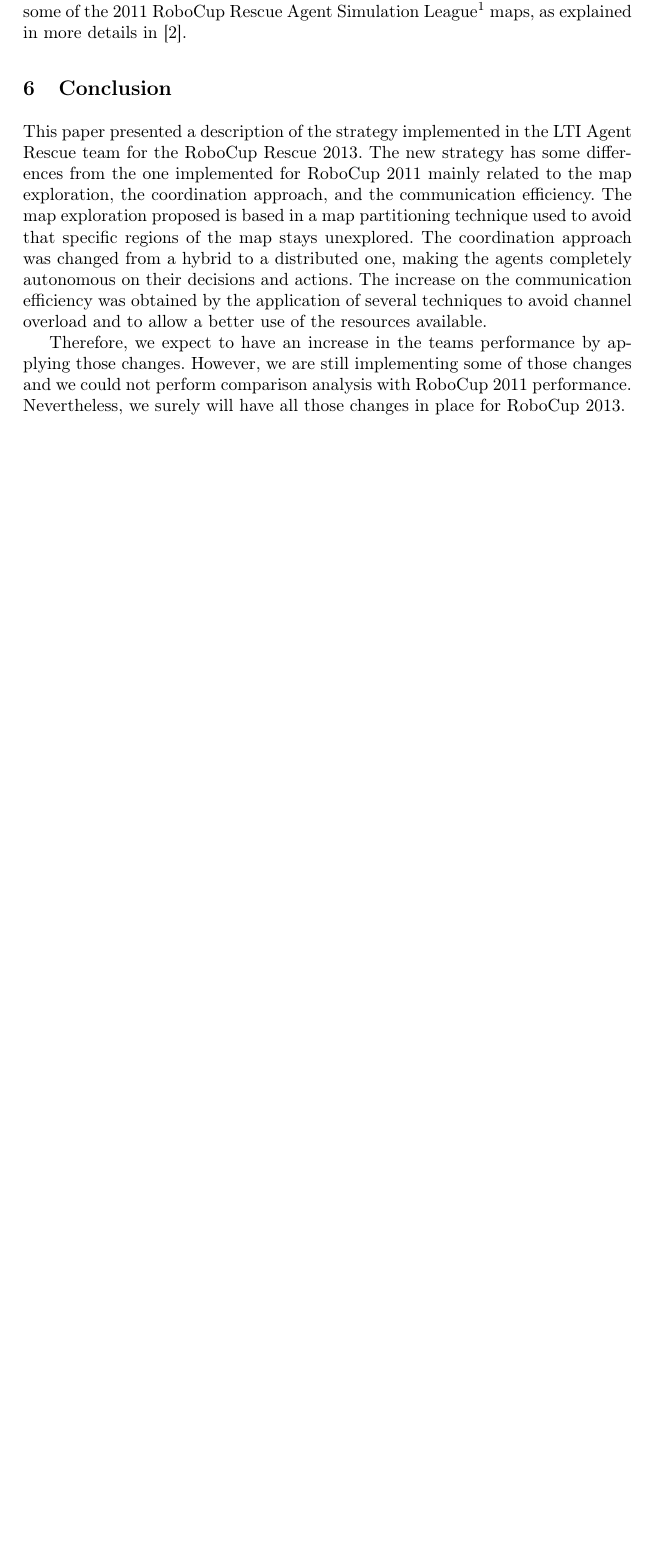
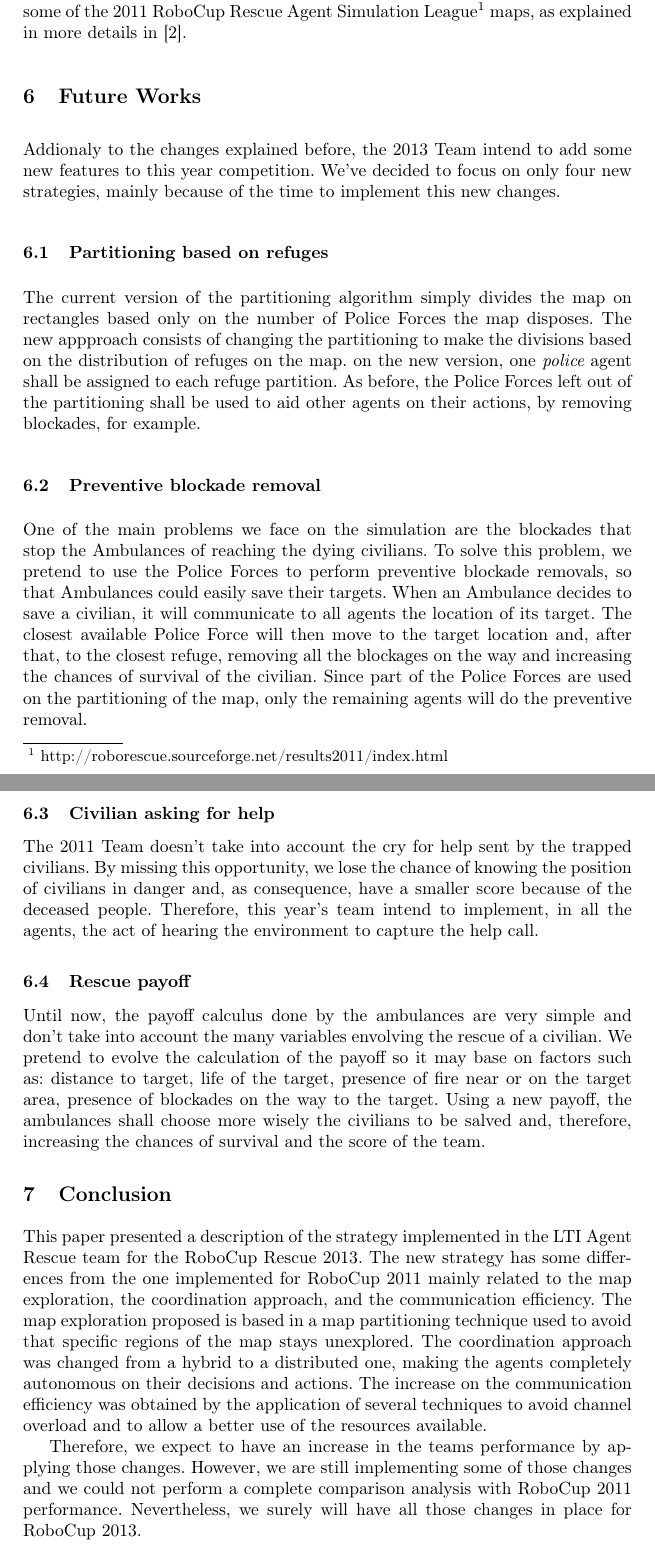
Before and after one commit to vlassance/tcc-docs, a LaTeX paper (tdp-robocup_2013_v1.2.tex, which reads sections/conclusion.tex, sections/future.tex): part of page 8 of 9 before the commit and two parts of pages 8 and 9 of 10 after it, the two joined at a grey line, cut so that both start at the same text, the shorter picture padded with empty space. Compiled offline with pdfLaTeX.

Commit message:
Future Works

```diff
--- a/sections/conclusion.tex
+++ b/sections/conclusion.tex
@@ -1,5 +1,5 @@
 %%
 This paper presented a description of the strategy implemented in the LTI Agent Rescue team for the RoboCup Rescue 2013. The new strategy has some differences from the one implemented for RoboCup 2011 mainly related to the map exploration, the coordination approach, and the communication efficiency. The map exploration proposed is based in a map partitioning technique used to avoid that specific regions of the map stays unexplored. The coordination approach was changed from a hybrid to a distributed one, making the agents completely autonomous on their decisions and actions. The increase on the communication efficiency was obtained by the application of several techniques to avoid channel overload and to allow a better use of the resources available.
 
-Therefore, we expect to have an increase in the teams performance by applying those changes. However, we are still implementing some of those changes and we could not perform comparison analysis with RoboCup 2011 performance. Nevertheless, we surely will have all those changes in place for RoboCup 2013.
+Therefore, we expect to have an increase in the teams performance by applying those changes. However, we are still implementing some of those changes and we could not perform a complete comparison analysis with RoboCup 2011 performance. Nevertheless, we surely will have all those changes in place for RoboCup 2013.
 %%
--- /dev/null
+++ b/sections/future.tex
@@ -0,0 +1,22 @@
+Addionaly to the changes explained before, the 2013 Team intend to add some new features to this year competition. We've decided to focus on only four new strategies, mainly because of the time to implement this new changes.
+
+
+\subsection{Partitioning based on refuges}
+	\label{subsec:partition}
+
+The current version of the partitioning algorithm simply divides the map on rectangles based only on the number of Police Forces the map disposes. The new appproach consists of changing the partitioning to make the divisions based on the distribution of refuges on the map. on the new version, one {\it police} agent shall be assigned to each refuge partition. As before, the Police Forces left out of the partitioning shall be used to aid other agents on their actions, by removing blockades, for example.
+
+\subsection{Preventive blockade removal}
+	\label{subsec:preventive}
+
+One of the main problems we face on the simulation are the blockades that stop the Ambulances of reaching the dying civilians. To solve this problem, we pretend to use the Police Forces to perform preventive blockade removals, so that Ambulances could easily save their targets. When an Ambulance decides to save a civilian, it will communicate to all agents the location of its target. The closest available Police Force will then move to the target location and, after that, to the closest refuge, removing all the blockages on the way and increasing the chances of survival of the civilian. Since part of the Police Forces are used on the partitioning of the map, only the remaining agents will do the preventive removal.
+
+\subsection{Civilian asking for help}
+	\label{subsec:help}
+
+The 2011 Team doesn't take into account the cry for help sent by the trapped civilians. By missing this opportunity, we lose the chance of knowing the position of civilians in danger and, as consequence, have a smaller score because of the deceased people. Therefore, this year's team intend to implement, in all the agents, the act of hearing the environment to capture the help call.
+
+\subsection{Rescue payoff}
+	\label{subsec:rescuepayoff}
+
+Until now, the payoff calculus done by the ambulances are very simple and don't take into account the many variables envolving the rescue of a civilian. We pretend to evolve the calculation of the payoff so it may base on factors such as: distance to target, life of the target, presence of fire near or on the target area, presence of blockades on the way to the target. Using a new payoff, the ambulances shall choose more wisely the civilians to be salved and, therefore, increasing the chances of survival and the score of the team.
--- a/tdp-robocup_2013_v1.2.tex
+++ b/tdp-robocup_2013_v1.2.tex
@@ -61,6 +61,10 @@ In this paper, we describe the strategy implemented by the LTI Agent Rescue team
 	\label{sec:preResults}
 	\input{sections/preResults}
 
+\section{Future Works}
+	\label{sec:future}
+	\input{sections/future}
+
 \section{Conclusion}
 	\label{sec:conclusion}
 	\input{sections/conclusion}
```
Also changed, not shown: sections/introduction.tex (+1 -1 lines).
